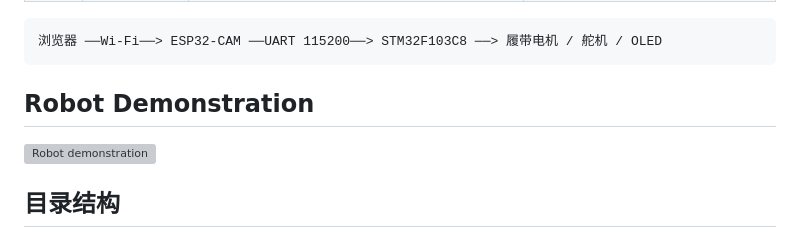
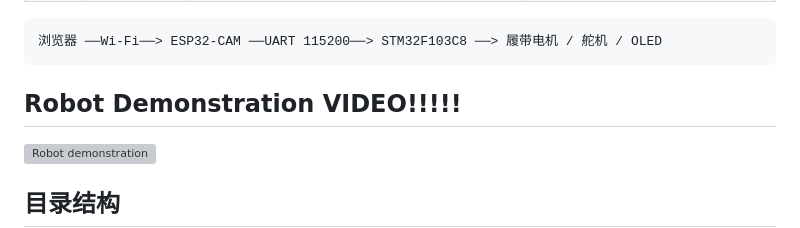
Before and after one commit to GhettoBear/leg-track-hybrid-robot, a Markdown page: README.md, the part around the change. GitHub-like rendering; grey boxes are pictures that could not be loaded.

Commit message:
Update section title for Robot Demonstration

````diff
--- a/README.md
+++ b/README.md
@@ -14,7 +14,7 @@ Leg–Track Hybrid Robot: Innovative Integration to Conquer Challenging Terrain
 ```
 浏览器 ──Wi-Fi──> ESP32-CAM ──UART 115200──> STM32F103C8 ──> 履带电机 / 舵机 / OLED
 ```
-## Robot Demonstration
+## Robot Demonstration VIDEO!!!!!
 
 ![Robot demonstration](https://github.com/user-attachments/assets/301fdcb0-f6b5-47d8-a824-cc6a66ff7fc1)
 
````
